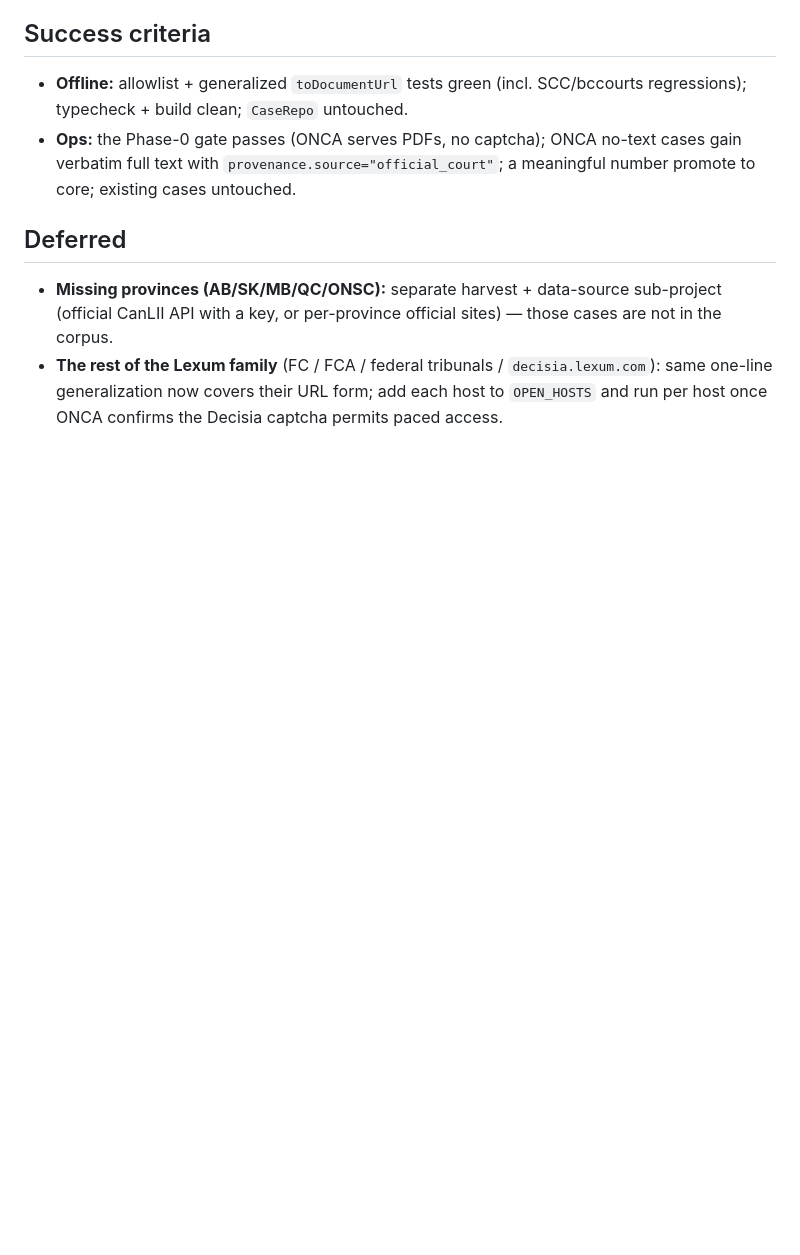
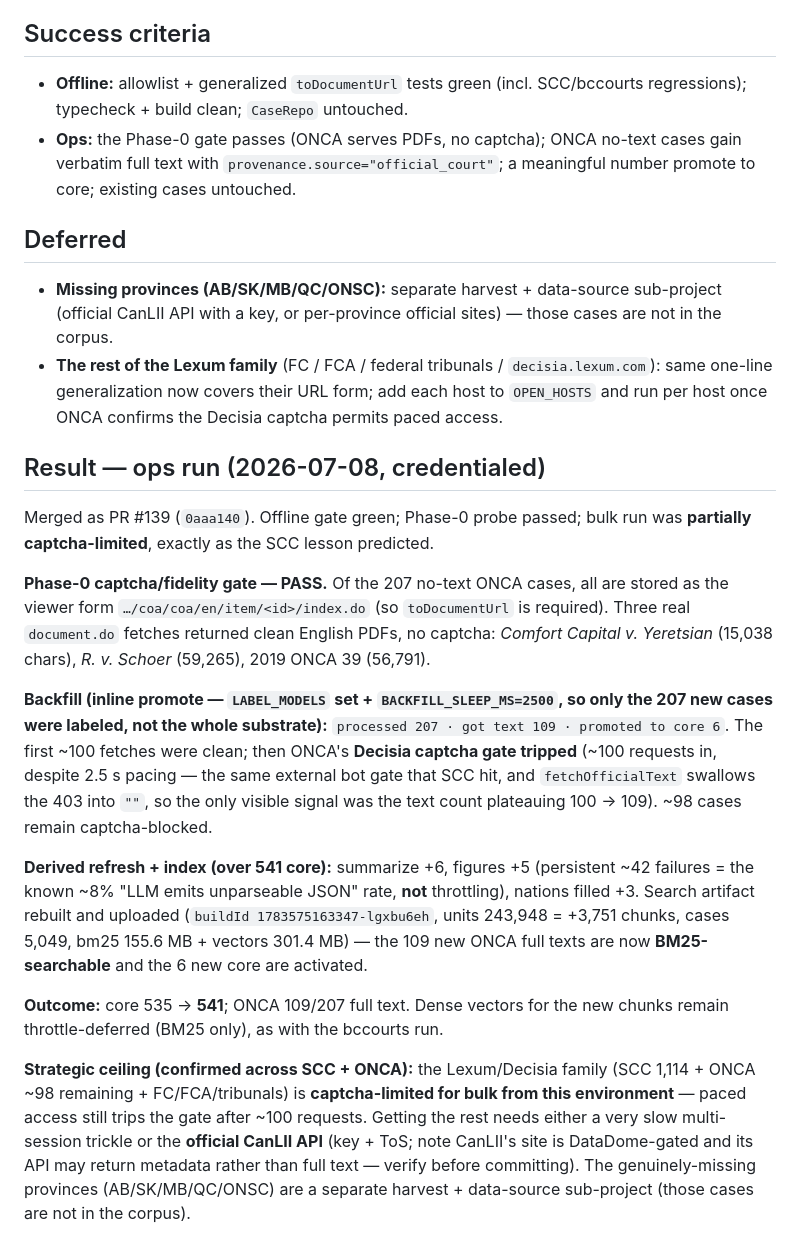
Before and after one commit to logisticPM/portal, a Markdown page: docs/specs/2026-07-08-onca-backfill-design.md, the part around the change. Drawn GitHub-style; blank space fills up the shorter version.

Commit message:
docs(cases): ONCA backfill Result — 109/207 text, core +6 (541), Decisia captcha ceiling
Co-Authored-By: Claude Opus 4.8 <noreply@anthropic.com>

```diff
--- a/docs/specs/2026-07-08-onca-backfill-design.md
+++ b/docs/specs/2026-07-08-onca-backfill-design.md
@@ -118,3 +118,37 @@ Extend `scripts/test-cases-official-source.ts`:
 - **The rest of the Lexum family** (FC / FCA / federal tribunals / `decisia.lexum.com`):
   same one-line generalization now covers their URL form; add each host to `OPEN_HOSTS` and
   run per host once ONCA confirms the Decisia captcha permits paced access.
+
+## Result — ops run (2026-07-08, credentialed)
+
+Merged as PR #139 (`0aaa140`). Offline gate green; Phase-0 probe passed; bulk run was
+**partially captcha-limited**, exactly as the SCC lesson predicted.
+
+**Phase-0 captcha/fidelity gate — PASS.** Of the 207 no-text ONCA cases, all are stored as
+the viewer form `…/coa/coa/en/item/<id>/index.do` (so `toDocumentUrl` is required). Three
+real `document.do` fetches returned clean English PDFs, no captcha: *Comfort Capital v.
+Yeretsian* (15,038 chars), *R. v. Schoer* (59,265), 2019 ONCA 39 (56,791).
+
+**Backfill (inline promote — `LABEL_MODELS` set + `BACKFILL_SLEEP_MS=2500`, so only the 207
+new cases were labeled, not the whole substrate):** `processed 207 · got text 109 ·
+promoted to core 6`. The first ~100 fetches were clean; then ONCA's **Decisia captcha gate
+tripped** (~100 requests in, despite 2.5 s pacing — the same external bot gate that SCC hit,
+and `fetchOfficialText` swallows the 403 into `""`, so the only visible signal was the text
+count plateauing 100 → 109). ~98 cases remain captcha-blocked.
+
+**Derived refresh + index (over 541 core):** summarize +6, figures +5 (persistent ~42
+failures = the known ~8% "LLM emits unparseable JSON" rate, **not** throttling), nations
+filled +3. Search artifact rebuilt and uploaded (`buildId 1783575163347-lgxbu6eh`, units
+243,948 = +3,751 chunks, cases 5,049, bm25 155.6 MB + vectors 301.4 MB) — the 109 new ONCA
+full texts are now **BM25-searchable** and the 6 new core are activated.
+
+**Outcome:** core 535 → **541**; ONCA 109/207 full text. Dense vectors for the new chunks
+remain throttle-deferred (BM25 only), as with the bccourts run.
+
+**Strategic ceiling (confirmed across SCC + ONCA):** the Lexum/Decisia family
+(SCC 1,114 + ONCA ~98 remaining + FC/FCA/tribunals) is **captcha-limited for bulk from this
+environment** — paced access still trips the gate after ~100 requests. Getting the rest
+needs either a very slow multi-session trickle or the **official CanLII API** (key + ToS;
+note CanLII's site is DataDome-gated and its API may return metadata rather than full text —
+verify before committing). The genuinely-missing provinces (AB/SK/MB/QC/ONSC) are a separate
+harvest + data-source sub-project (those cases are not in the corpus).
```
